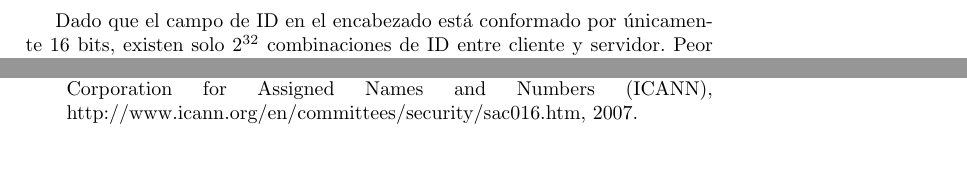
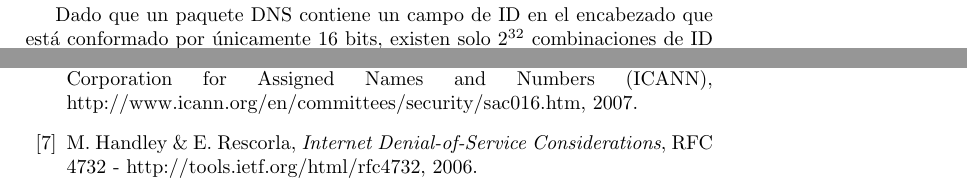
Before and after one commit to diegomarcov/redes-dnssec, a LaTeX document (trabajoFinal.tex, which reads bibliografia.tex, riesgosdns.tex): two parts of pages 6 and 15 of 15, joined at a grey line, cut so that both start at the same text. Compiled offline with pdfLaTeX; the source files are stored in an older character set and shown here as Unicode.

Commit message:
Cambios en riesgos de DNS

```diff
--- a/bibliografia.tex
+++ b/bibliografia.tex
@@ -26,8 +26,13 @@
     The Internet Protocol Journal, Volume 13, No. 2 - http://www.cisco.com/web/about/ac123/ac147/archived\_issues/ipj\_13-2/132\_dnssec.html,
     2010.
 \bibitem{icann07}
-		\textit{Testing Firewalls for IPv6 and EDNS0 Support},
-		Internet Corporation for Assigned Names and Numbers (ICANN),
+    \textit{Testing Firewalls for IPv6 and EDNS0 Support},
+    Internet Corporation for Assigned Names and Numbers (ICANN),
     http://www.icann.org/en/committees/security/sac016.htm,
     2007.
+\bibitem{dos06}
+M. Handley \& E. Rescorla,
+  \textit{Internet Denial-of-Service Considerations},
+  RFC 4732 - http://tools.ietf.org/html/rfc4732,
+  2006.
 \end{thebibliography}
--- a/riesgosdns.tex
+++ b/riesgosdns.tex
@@ -19,7 +19,7 @@ Los ataques MITM necesitan una cierta elaboraci\'on. Adem\'as de montar los serv
 
 \section{ID guessing y predicci\'on de querys}
 
-Dado que el campo de ID en el encabezado est\'a conformado por \'unicamente 16 bits, existen solo $2^{32}$ combinaciones de ID entre cliente y servidor. Peor a\'un, en la pr\'actica (debido a firewalls u otras restricciones) es com\'un que el ID y el puerto UDP del cliente pueden ser predichos a partir del tr\'afico previo, lo que reduce el espacio de b\'usqueda a menos de $2^{16}$ posibilidades: muy poco contra ataques por fuerza bruta. Si bien requiere cierta adivinaci\'on por parte de los atacantes, es muy efectivo cuando el cliente act\'ua de manera predecible por situaciones particulares, y puede permitir que el atacante introduzca falsas respuestas.\\
+Dado que un paquete DNS contiene un campo de ID en el encabezado que est\'a conformado por \'unicamente 16 bits, existen solo $2^{32}$ combinaciones de ID entre cliente y servidor. Peor a\'un, en la pr\'actica (debido a firewalls u otras restricciones) es com\'un que el ID y el puerto UDP del cliente pueden ser predichos a partir del tr\'afico previo, lo que reduce el espacio de b\'usqueda a menos de $2^{16}$ posibilidades: muy poco contra ataques por fuerza bruta. Si bien requiere cierta adivinaci\'on por parte de los atacantes, es muy efectivo cuando el cliente act\'ua de manera predecible por situaciones particulares, y puede permitir que el atacante introduzca falsas respuestas.\\
 Una vez m\'as, observaremos c\'omo DNSSEC permite detectar este tipo de ataques.
 
 \section{Name Chaining}
```
Also changed, not shown: riesgosdns.tex (5 more changed lines).
